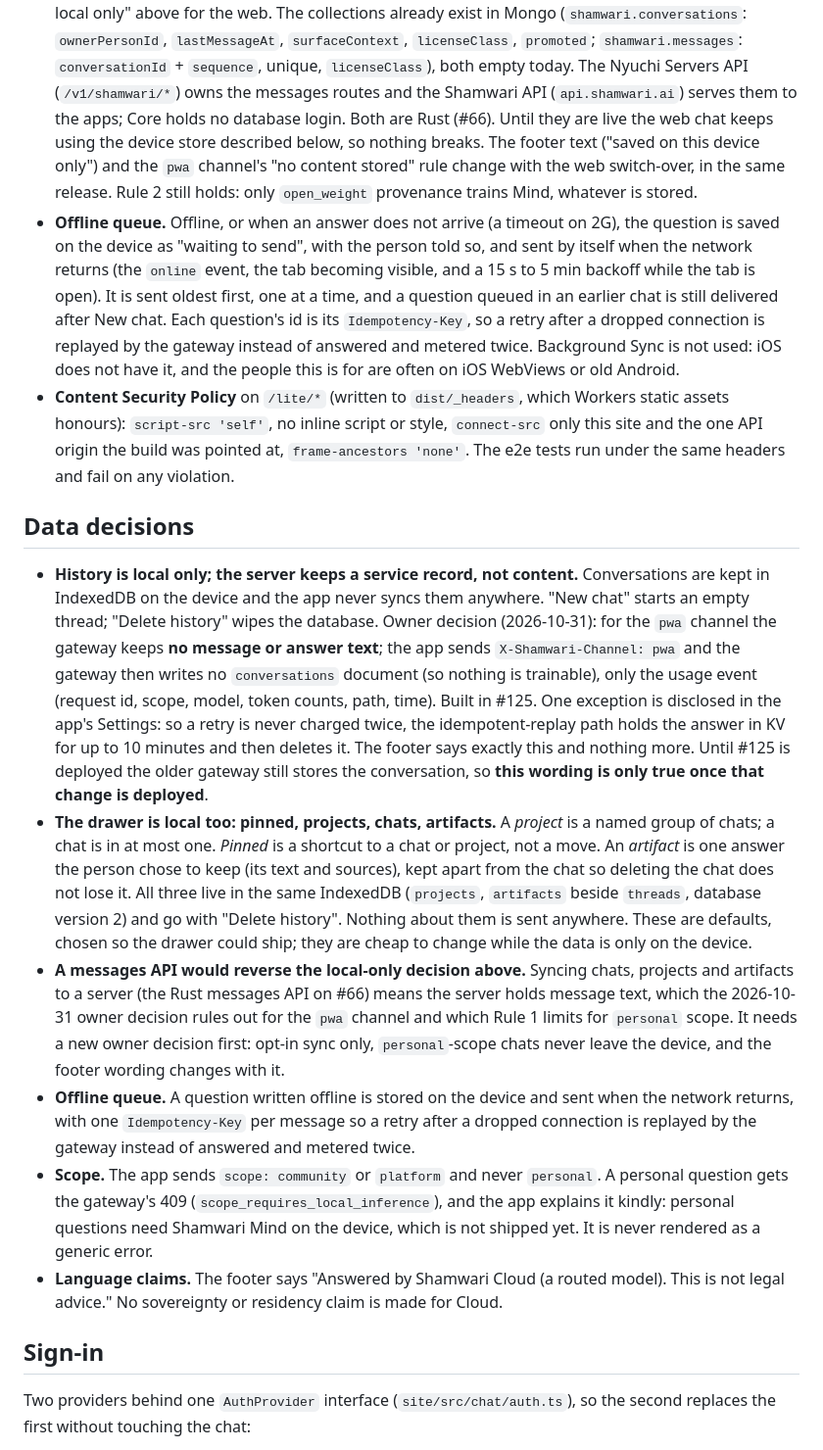
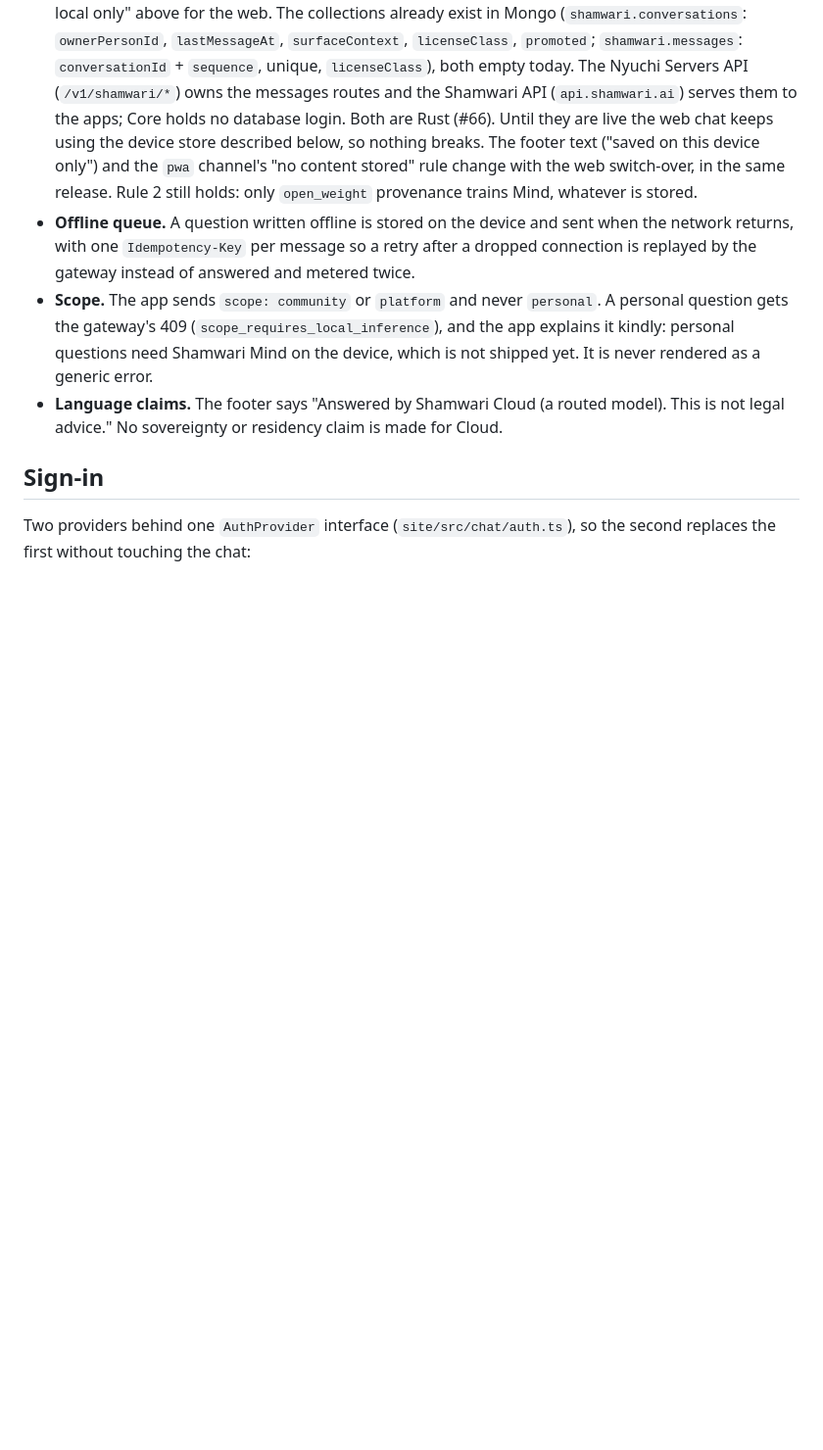
Before and after one commit to shamwari-ai/shamwari, a Markdown page: docs/chat-app.md, the part around one of its changes. Shown at 98% size. Rendered like a GitHub page; blank space fills up the shorter version.

Commit message:
docs(chat): fix the duplicated section and formatting in chat-app (Refs #144)
Co-Authored-By: Claude Sonnet 5.5 <noreply@anthropic.com>
Claude-Session: https://claude.ai/code/session_0114U9k6xzD5pohWu8SvJtpi

```diff
--- a/docs/chat-app.md
+++ b/docs/chat-app.md
@@ -137,50 +137,6 @@ account menu open and the drawer open. A control that falls under it fails the b
   this device only") and the `pwa` channel's "no content stored" rule change with the
   web switch-over, in the same release. Rule 2 still holds: only `open_weight` provenance
   trains Mind, whatever is stored.
-- **Offline queue.** Offline, or when an answer does not arrive (a timeout on
-  2G), the question is saved on the device as "waiting to send", with the
-  person told so, and sent by itself when the network returns (the `online`
-  event, the tab becoming visible, and a 15 s to 5 min backoff while the tab is
-  open). It is sent oldest first, one at a time, and a question queued in an
-  earlier chat is still delivered after New chat. Each question's id is its
-  `Idempotency-Key`, so a retry after a dropped connection is replayed by the
-  gateway instead of answered and metered twice. Background Sync is not used:
-  iOS does not have it, and the people this is for are often on iOS WebViews
-  or old Android.
-- **Content Security Policy** on `/lite/*` (written to `dist/_headers`, which
-  Workers static assets honours): `script-src 'self'`, no inline script or
-  style, `connect-src` only this site and the one API origin the build was
-  pointed at, `frame-ancestors 'none'`. The e2e tests run under the same
-  headers and fail on any violation.
-
-## Data decisions
-
-- **History is local only; the server keeps a service record, not content.**
-  Conversations are kept in IndexedDB on the device and the app never syncs them
-  anywhere. "New chat" starts an empty thread; "Delete history" wipes the
-  database. Owner decision (2026-10-31): for the `pwa` channel the gateway keeps
-  **no message or answer text**; the app sends `X-Shamwari-Channel: pwa` and the
-  gateway then writes no `conversations` document (so nothing is trainable),
-  only the usage event (request id, scope, model, token counts, path, time).
-  Built in #125. One exception is disclosed in the app's Settings: so a retry is
-  never charged twice, the idempotent-replay path holds the answer in KV for up to
-  10 minutes and then deletes it. The footer says exactly this and nothing more.
-  Until #125 is deployed the older gateway still stores the conversation, so
-  **this wording is only true once that change is deployed**.
-- **The drawer is local too: pinned, projects, chats, artifacts.** A *project* is a
-  named group of chats; a chat is in at most one. *Pinned* is a shortcut to a chat
-  or project, not a move. An *artifact* is one answer the person chose to keep (its
-  text and sources), kept apart from the chat so deleting the chat does not lose
-  it. All three live in the same IndexedDB (`projects`, `artifacts` beside
-  `threads`, database version 2) and go with "Delete history". Nothing about them
-  is sent anywhere. These are defaults, chosen so the drawer could ship; they are
-  cheap to change while the data is only on the device.
-- **A messages API would reverse the local-only decision above.** Syncing chats,
-  projects and artifacts to a server (the Rust messages API on #66) means the
-  server holds message text, which the 2026-10-31 owner decision rules out for the
-  `pwa` channel and which Rule 1 limits for `personal` scope. It needs a new owner
-  decision first: opt-in sync only, `personal`-scope chats never leave the device,
-  and the footer wording changes with it.
 - **Offline queue.** A question written offline is stored on the device and sent
   when the network returns, with one `Idempotency-Key` per message so a retry
   after a dropped connection is replayed by the gateway instead of answered and
```
Also changed, not shown: other parts of docs/chat-app.md (+3 -3 lines).
